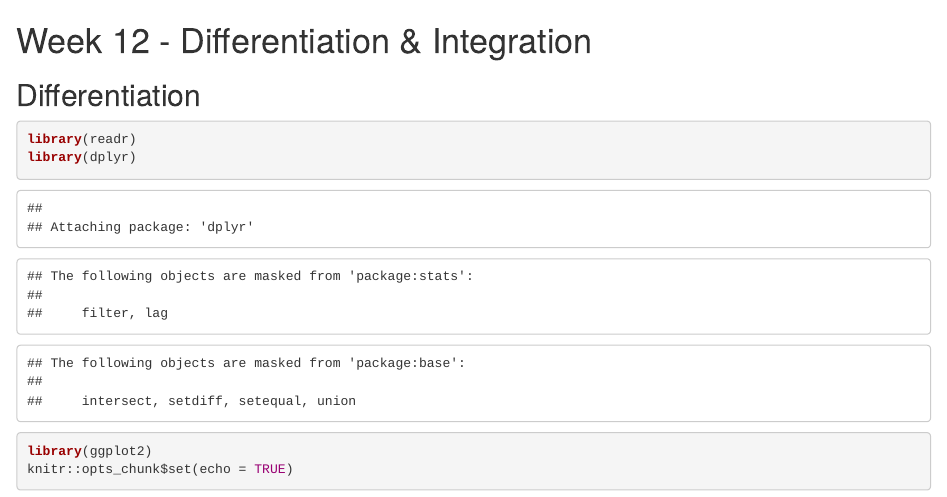
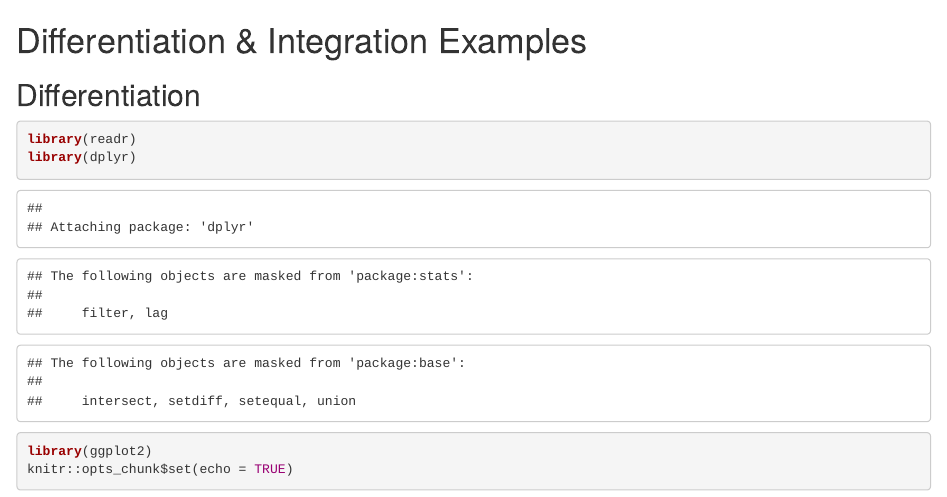
Before and after one commit to VT-BSE3144/12_Integration-Differentiation, an R Markdown document (12-1_Examples.Rmd): the page in a window 1100 px wide, from its top. Rendered offline with R 4.5, knitr and Pandoc, with nearby package versions.

Commit message:
unnumbered

```diff
--- a/12-1_Examples.Rmd
+++ b/12-1_Examples.Rmd
@@ -4,7 +4,7 @@ params:
   version: 1.0
 ---
 
-# Week 12 - Differentiation & Integration
+# Differentiation & Integration Examples {.unnumbered}
 
 ## Differentiation
 
```
